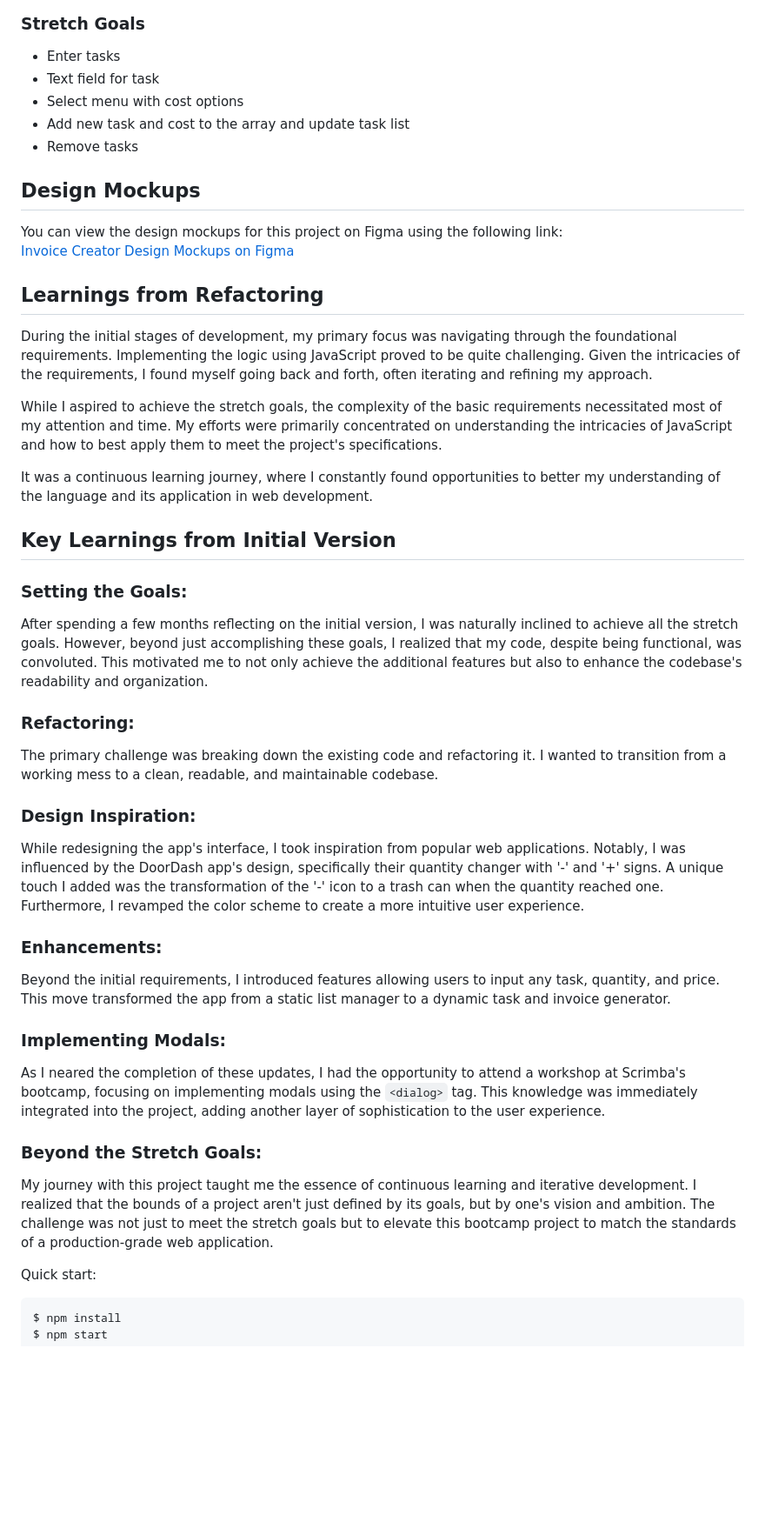
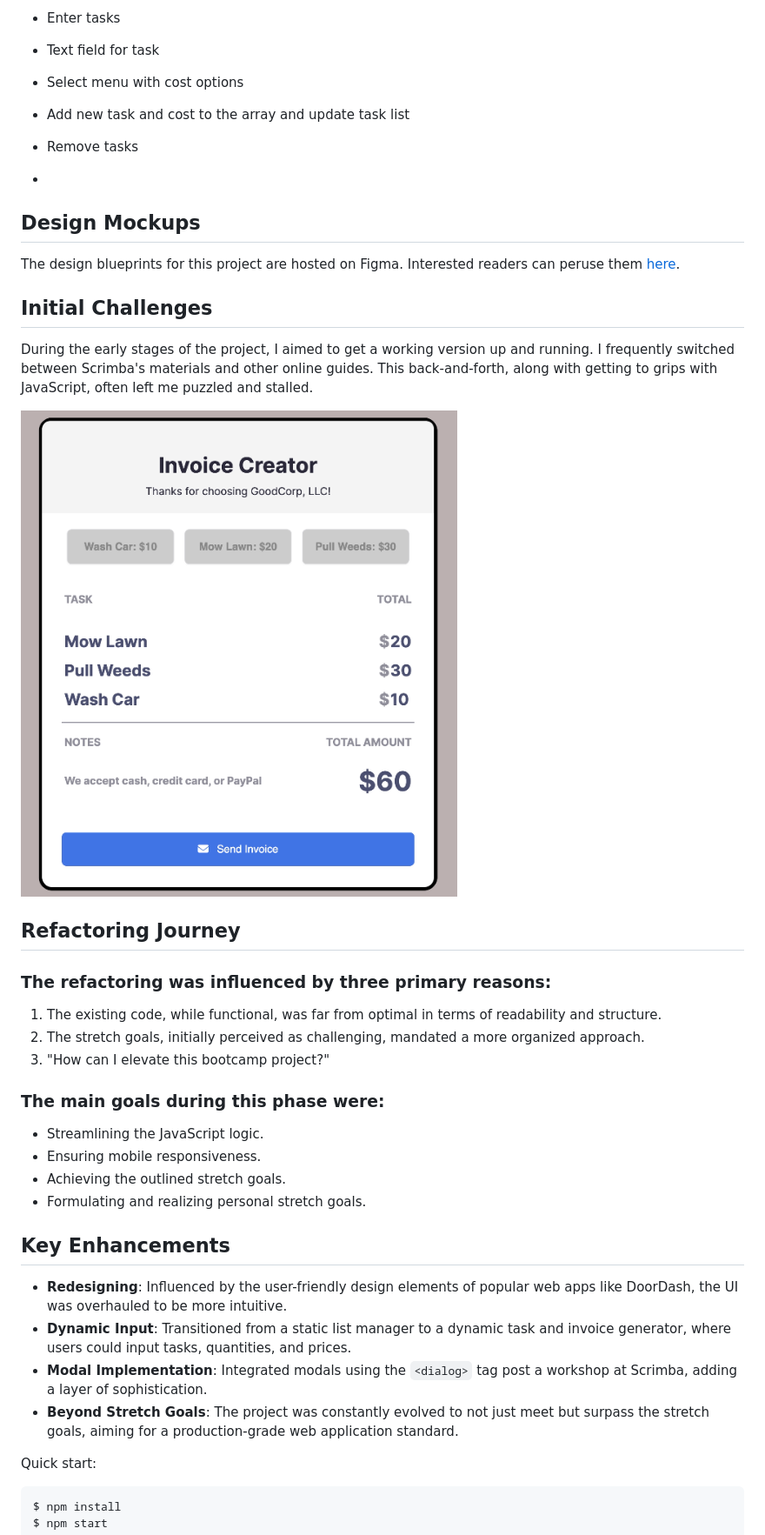
Before and after one commit to tak40/invoice-creator, a Markdown page: README.md, the part around one of its changes. Shown at 87% size. Drawn GitHub-style; blank space fills up the shorter version.

```diff
--- a/README.md
+++ b/README.md
@@ -38,40 +31,36 @@ This project is a solo project from the Scrimba bootcamp, made entirely from scr
 - Add new task and cost to the array and update task list
 - Remove tasks
 
+-
+## Design Mockups
 
-## Design Mockups
-You can view the design mockups for this project on Figma using the following link:
-[Invoice Creator Design Mockups on Figma](https://www.figma.com/file/ejHmm5h6VhSW7dQgRgOmlk/Invoice-Creator?node-id=0%3A1&t=nxSAEKc5XGTtzEmR-1)
+The design blueprints for this project are hosted on Figma. Interested readers can peruse them [here](https://www.figma.com/file/ejHmm5h6VhSW7dQgRgOmlk/Invoice-Creator?node-id=0%3A1&t=nxSAEKc5XGTtzEmR-1).
 
+## Initial Challenges
 
-## Learnings from Refactoring
+During the early stages of the project, I aimed to get a working version up and running. I frequently switched between Scrimba's materials and other online guides. This back-and-forth, along with getting to grips with JavaScript, often left me puzzled and stalled.
 
-During the initial stages of development, my primary focus was navigating through the foundational requirements. Implementing the logic using JavaScript proved to be quite challenging. Given the intricacies of the requirements, I found myself going back and forth, often iterating and refining my approach.
+![Initial Version Screenshot](./images/desktop-initial.png)
 
-While I aspired to achieve the stretch goals, the complexity of the basic requirements necessitated most of my attention and time. My efforts were primarily concentrated on understanding the intricacies of JavaScript and how to best apply them to meet the project's specifications.
+## Refactoring Journey
 
-It was a continuous learning journey, where I constantly found opportunities to better my understanding of the language and its application in web development.
+### The refactoring was influenced by three primary reasons:
+1. The existing code, while functional, was far from optimal in terms of readability and structure.
+2. The stretch goals, initially perceived as challenging, mandated a more organized approach.
+3. "How can I elevate this bootcamp project?"
 
-## Key Learnings from Initial Version
+### The main goals during this phase were:
+- Streamlining the JavaScript logic.
+- Ensuring mobile responsiveness.
+- Achieving the outlined stretch goals.
+- Formulating and realizing personal stretch goals.
 
-### Setting the Goals:
-After spending a few months reflecting on the initial version, I was naturally inclined to achieve all the stretch goals. However, beyond just accomplishing these goals, I realized that my code, despite being functional, was convoluted. This motivated me to not only achieve the additional features but also to enhance the codebase's readability and organization.
+## Key Enhancements
 
-### Refactoring:
-The primary challenge was breaking down the existing code and refactoring it. I wanted to transition from a working mess to a clean, readable, and maintainable codebase.
-
-### Design Inspiration:
-While redesigning the app's interface, I took inspiration from popular web applications. Notably, I was influenced by the DoorDash app's design, specifically their quantity changer with '-' and '+' signs. A unique touch I added was the transformation of the '-' icon to a trash can when the quantity reached one. Furthermore, I revamped the color scheme to create a more intuitive user experience.
-
-### Enhancements:
-Beyond the initial requirements, I introduced features allowing users to input any task, quantity, and price. This move transformed the app from a static list manager to a dynamic task and invoice generator.
-
-### Implementing Modals:
-As I neared the completion of these updates, I had the opportunity to attend a workshop at Scrimba's bootcamp, focusing on implementing modals using the `<dialog>` tag. This knowledge was immediately integrated into the project, adding another layer of sophistication to the user experience.
-
-### Beyond the Stretch Goals:
-My journey with this project taught me the essence of continuous learning and iterative development. I realized that the bounds of a project aren't just defined by its goals, but by one's vision and ambition. The challenge was not just to meet the stretch goals but to elevate this bootcamp project to match the standards of a production-grade web application.
-
+- **Redesigning**: Influenced by the user-friendly design elements of popular web apps like DoorDash, the UI was overhauled to be more intuitive.
+- **Dynamic Input**: Transitioned from a static list manager to a dynamic task and invoice generator, where users could input tasks, quantities, and prices.
+- **Modal Implementation**: Integrated modals using the `<dialog>` tag post a workshop at Scrimba, adding a layer of sophistication.
+- **Beyond Stretch Goals**: The project was constantly evolved to not just meet but surpass the stretch goals, aiming for a production-grade web application standard.
 
 
 Quick start:
```
Also changed, not shown: other parts of README.md (+6 -13 lines).
